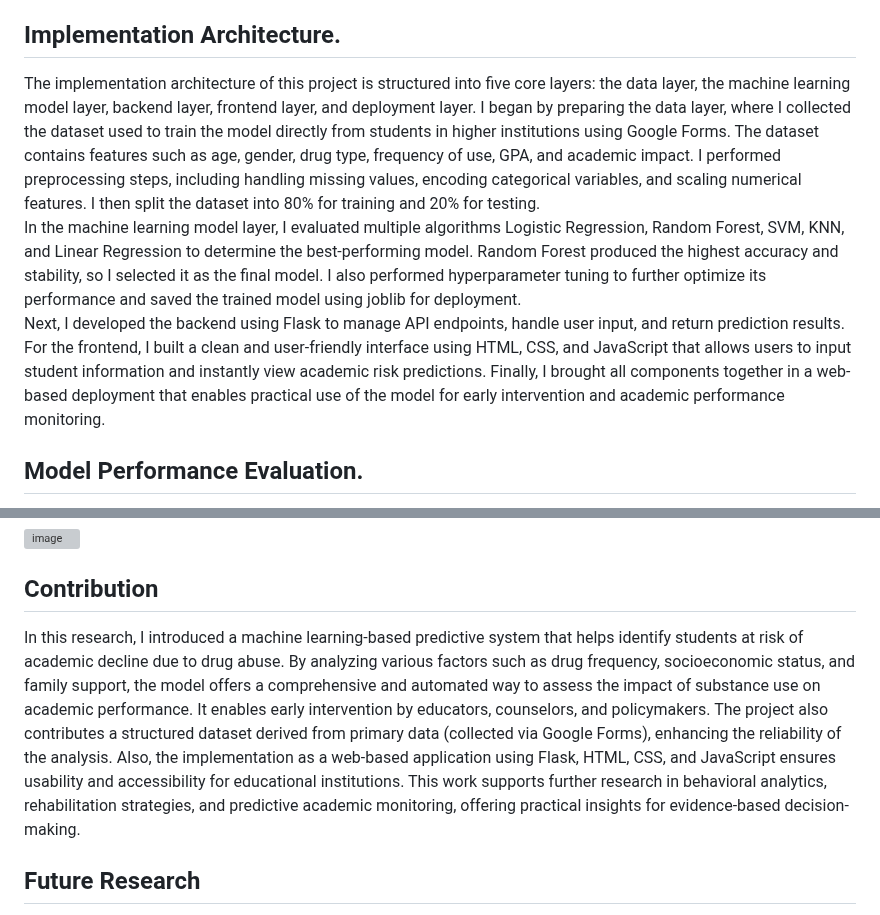
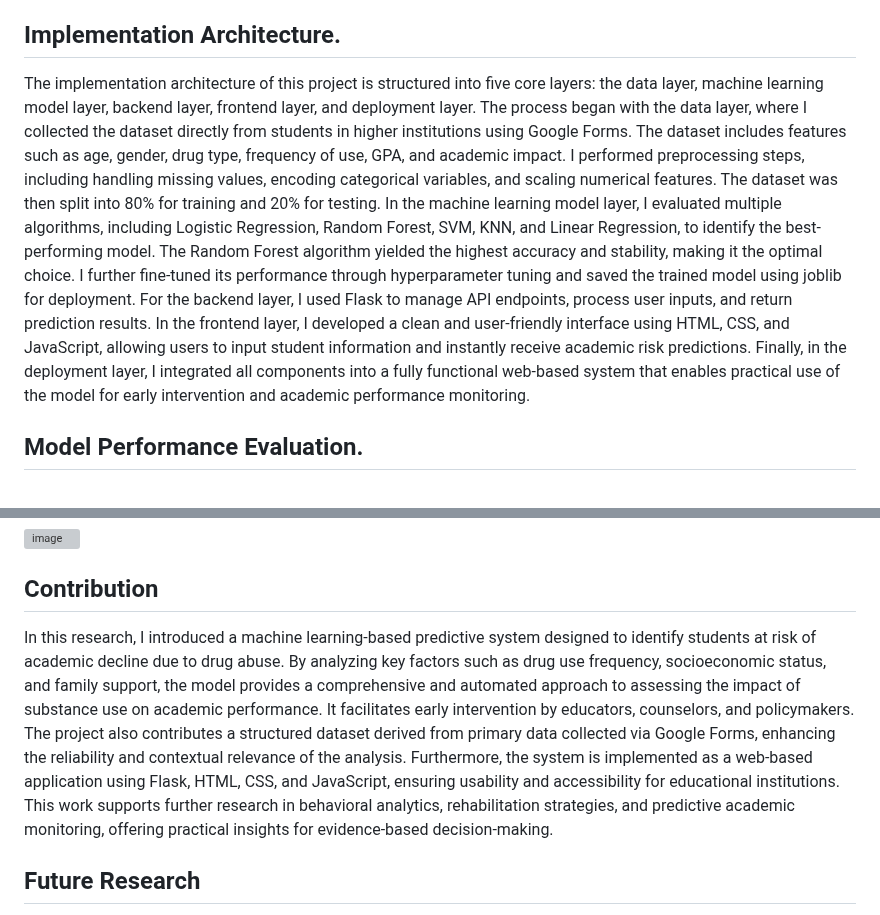
Before and after one commit to Oluwamuyiwa01/Machine-Learning-Model-for-Predicting-the-Impact-of-Drug-Abuse-on-Students-Academic-Performance, a Markdown page: README.md, 2 parts joined by grey strips. Rendered like a GitHub page; grey boxes are pictures that could not be loaded.

```diff
--- a/README.md
+++ b/README.md
@@ -13,10 +13,11 @@ It considers key factors such as alcohol and drug use, peer influence, family su
 - Students who don’t use drugs ("None") have better academic performance.
 
 ## Implementation Architecture.
-The implementation architecture of this project is structured into five core layers: the data layer, the machine learning model layer, backend layer, frontend layer, and deployment layer. I began by preparing the data layer, where I collected the dataset used to train the model directly from students in higher institutions using Google Forms. The dataset contains features such as age, gender, drug type, frequency of use, GPA, and academic impact. I performed preprocessing steps, including handling missing values, encoding categorical variables, and scaling numerical features. I then split the dataset into 80% for training and 20% for testing.
-In the machine learning model layer, I evaluated multiple algorithms Logistic Regression, Random Forest, SVM, KNN, and Linear Regression to determine the best-performing model. Random Forest produced the highest accuracy and stability, so I selected it as the final model. I also performed hyperparameter tuning to further optimize its performance and saved the trained model using joblib for deployment.
-Next, I developed the backend using Flask to manage API endpoints, handle user input, and return prediction results. For the frontend, I built a clean and user-friendly interface using HTML, CSS, and JavaScript that allows users to input student information and instantly view academic risk predictions. Finally, I brought all components together in a web-based deployment that enables practical use of the model for early intervention and academic performance monitoring.
-
+The implementation architecture of this project is structured into five core layers: the data layer, machine learning model layer, backend layer, frontend layer, and deployment layer.
+The process began with the data layer, where I collected the dataset directly from students in higher institutions using Google Forms. The dataset includes features such as age, gender, drug type, frequency of use, GPA, and academic impact. I performed preprocessing steps, including handling missing values, encoding categorical variables, and scaling numerical features. The dataset was then split into 80% for training and 20% for testing.
+In the machine learning model layer, I evaluated multiple algorithms, including Logistic Regression, Random Forest, SVM, KNN, and Linear Regression, to identify the best-performing model. The Random Forest algorithm yielded the highest accuracy and stability, making it the optimal choice. I further fine-tuned its performance through hyperparameter tuning and saved the trained model using joblib for deployment.
+For the backend layer, I used Flask to manage API endpoints, process user inputs, and return prediction results. In the frontend layer, I developed a clean and user-friendly interface using HTML, CSS, and JavaScript, allowing users to input student information and instantly receive academic risk predictions.
+Finally, in the deployment layer, I integrated all components into a fully functional web-based system that enables practical use of the model for early intervention and academic performance monitoring.
 ## Model Performance Evaluation.
 
 To determine the most effective algorithm for predicting the impact of drug abuse on academic performance, I evaluated multiple machine learning models. The Random Forest classifier outperformed all other models, achieving 100% accuracy, making it the most suitable for this task. It was followed by Logistic Regression, which achieved 92% accuracy. In comparison, Support Vector Machine (SVM) and K-Nearest Neighbors (KNN) recorded lower accuracies of 80% and 76%, respectively. The Linear Regression model, being regression-based, was found unsuitable for this classification problem and was not considered further for deployment.
@@ -28,8 +29,9 @@ To determine the most effective algorithm for predicting the impact of drug abus
 <img width="636" height="638" alt="image" src="https://github.com/user-attachments/assets/bc6ee007-5fd3-4a50-ae35-67b81fa07312" />
 
 ## Contribution
-In this research, I introduced a machine learning-based predictive system that helps identify students at risk of academic decline due to drug abuse. By analyzing various factors such as drug frequency, socioeconomic status, and family support, the model offers a comprehensive and automated way to assess the impact of substance use on academic performance. It enables early intervention by educators, counselors, and policymakers. The project also contributes a structured dataset derived from primary data (collected via Google Forms), enhancing the reliability of the analysis. Also, the implementation as a web-based application using Flask, HTML, CSS, and JavaScript ensures usability and accessibility for educational institutions. This work supports further research in behavioral analytics, rehabilitation strategies, and predictive academic monitoring, offering practical insights for evidence-based decision-making.
-
+In this research, I introduced a machine learning-based predictive system designed to identify students at risk of academic decline due to drug abuse. By analyzing key factors such as drug use frequency, socioeconomic status, and family support, the model provides a comprehensive and automated approach to assessing the impact of substance use on academic performance. It facilitates early intervention by educators, counselors, and policymakers.
+The project also contributes a structured dataset derived from primary data collected via Google Forms, enhancing the reliability and contextual relevance of the analysis. Furthermore, the system is implemented as a web-based application using Flask, HTML, CSS, and JavaScript, ensuring usability and accessibility for educational institutions.
+This work supports further research in behavioral analytics, rehabilitation strategies, and predictive academic monitoring, offering practical insights for evidence-based decision-making.
 ## Future Research
 Future studies can explore advanced models like deep learning and ensemble learning to enhance the model’s robustness and interpretability. Expanding the dataset to include students from diverse backgrounds and institutions will improve generalizability. Integrating additional factors such as mental health, social influence, and extracurricular activities can provide deeper insights.
 ## How to Run the Flask App.
```
